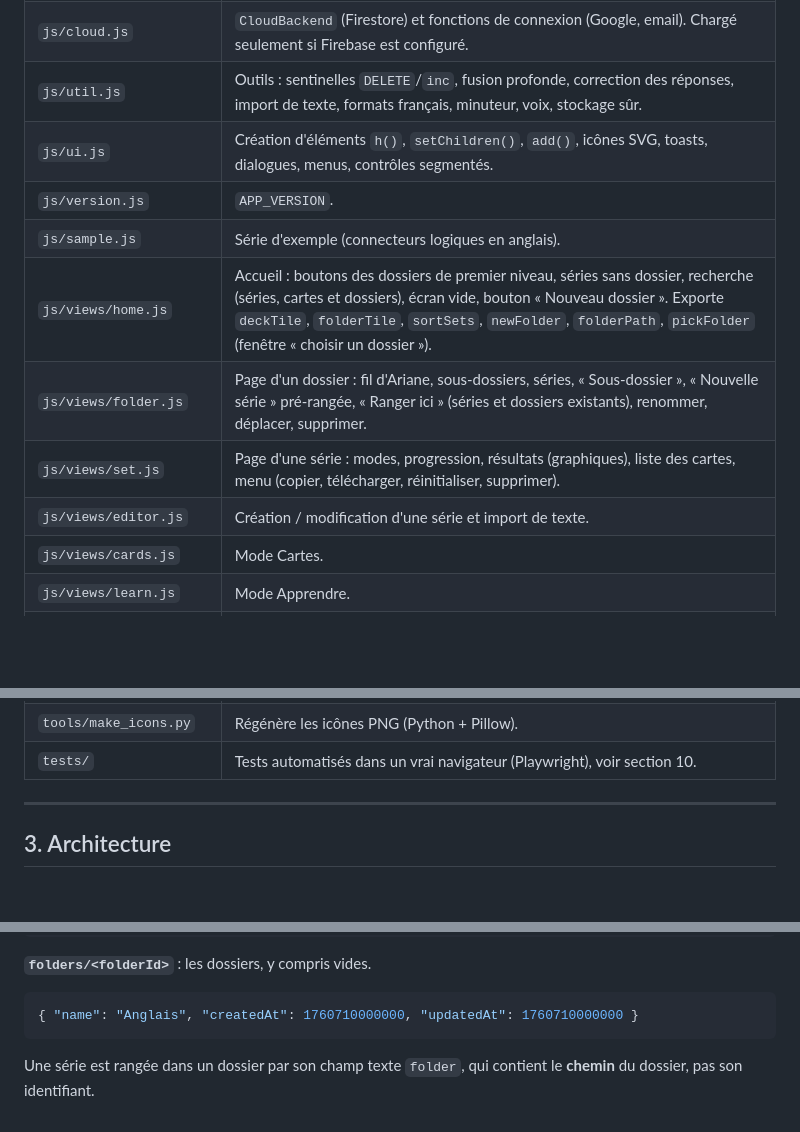
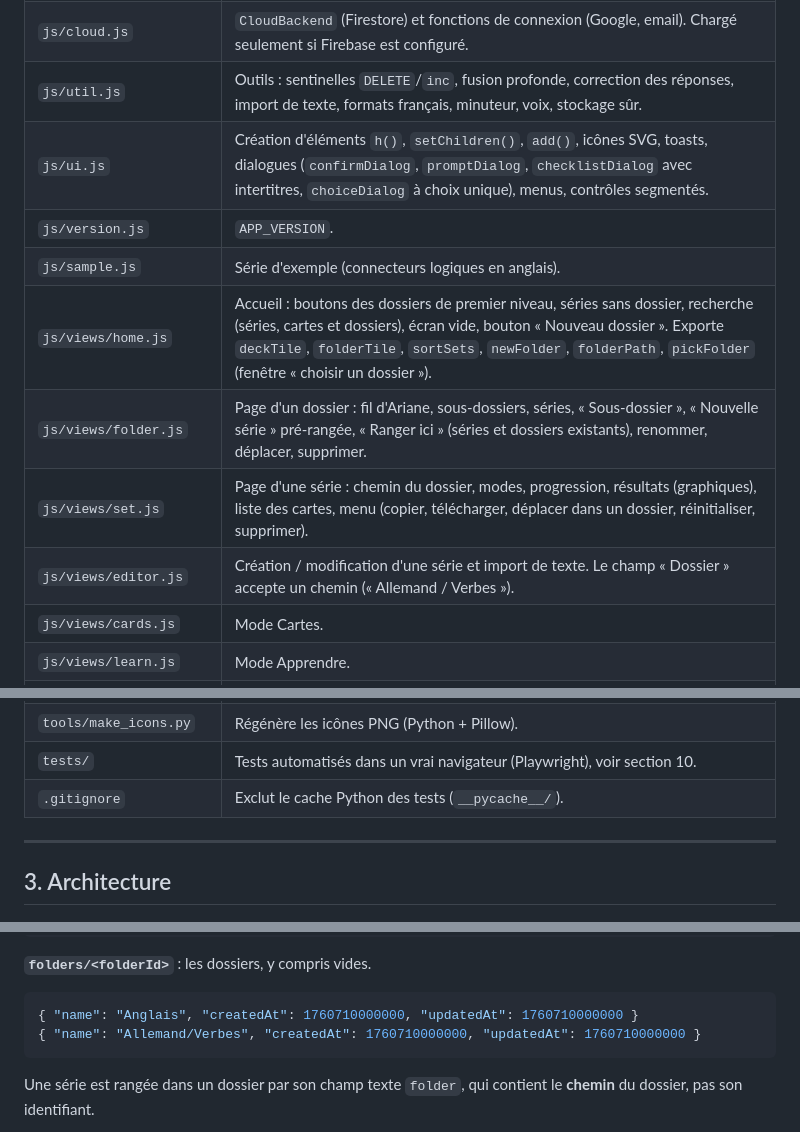
Before and after one commit to Neptuune17/revi, a Markdown page: DOCUMENTATION.md, 3 parts joined by grey strips. GitHub-like rendering; blank space fills up the shorter version.

Commit message:
Documentation : compléments sur les sous-dossiers
Co-Authored-By: Claude Opus 5.5 <noreply@anthropic.com>
Claude-Session: https://claude.ai/code/session_01RWN2BTSEZdPctnHSxjdJXK

````diff
--- a/DOCUMENTATION.md
+++ b/DOCUMENTATION.md
@@ -53,13 +53,13 @@ Après une modification du code, avant de remettre l'appli en ligne : **changer
 | `js/store.js` | Magasin de données central (`store`) et `LocalBackend` (localStorage). Toutes les lectures et écritures passent par lui. |
 | `js/cloud.js` | `CloudBackend` (Firestore) et fonctions de connexion (Google, email). Chargé seulement si Firebase est configuré. |
 | `js/util.js` | Outils : sentinelles `DELETE`/`inc`, fusion profonde, correction des réponses, import de texte, formats français, minuteur, voix, stockage sûr. |
-| `js/ui.js` | Création d'éléments `h()`, `setChildren()`, `add()`, icônes SVG, toasts, dialogues, menus, contrôles segmentés. |
+| `js/ui.js` | Création d'éléments `h()`, `setChildren()`, `add()`, icônes SVG, toasts, dialogues (`confirmDialog`, `promptDialog`, `checklistDialog` avec intertitres, `choiceDialog` à choix unique), menus, contrôles segmentés. |
 | `js/version.js` | `APP_VERSION`. |
 | `js/sample.js` | Série d'exemple (connecteurs logiques en anglais). |
 | `js/views/home.js` | Accueil : boutons des dossiers de premier niveau, séries sans dossier, recherche (séries, cartes et dossiers), écran vide, bouton « Nouveau dossier ». Exporte `deckTile`, `folderTile`, `sortSets`, `newFolder`, `folderPath`, `pickFolder` (fenêtre « choisir un dossier »). |
 | `js/views/folder.js` | Page d'un dossier : fil d'Ariane, sous-dossiers, séries, « Sous-dossier », « Nouvelle série » pré-rangée, « Ranger ici » (séries et dossiers existants), renommer, déplacer, supprimer. |
-| `js/views/set.js` | Page d'une série : modes, progression, résultats (graphiques), liste des cartes, menu (copier, télécharger, réinitialiser, supprimer). |
-| `js/views/editor.js` | Création / modification d'une série et import de texte. |
+| `js/views/set.js` | Page d'une série : chemin du dossier, modes, progression, résultats (graphiques), liste des cartes, menu (copier, télécharger, déplacer dans un dossier, réinitialiser, supprimer). |
+| `js/views/editor.js` | Création / modification d'une série et import de texte. Le champ « Dossier » accepte un chemin (« Allemand / Verbes »). |
 | `js/views/cards.js` | Mode Cartes. |
 | `js/views/learn.js` | Mode Apprendre. |
 | `js/views/test.js` | Mode Test. |
@@ -73,6 +73,7 @@ Après une modification du code, avant de remettre l'appli en ligne : **changer
 | `tools/firebase-entry.js` | Liste des fonctions Firebase incluses dans `vendor/firebase.js` (pour le reconstruire). |
 | `tools/make_icons.py` | Régénère les icônes PNG (Python + Pillow). |
 | `tests/` | Tests automatisés dans un vrai navigateur (Playwright), voir section 10. |
+| `.gitignore` | Exclut le cache Python des tests (`__pycache__/`). |
 
 ---
 
@@ -170,6 +171,7 @@ Les cartes sont un **dictionnaire** indexé par identifiant, et non une liste :
 
 ```json
 { "name": "Anglais", "createdAt": 1760710000000, "updatedAt": 1760710000000 }
+{ "name": "Allemand/Verbes", "createdAt": 1760710000000, "updatedAt": 1760710000000 }
 ```
 
 Une série est rangée dans un dossier par son champ texte `folder`, qui contient le **chemin** du dossier, pas son identifiant.
````
